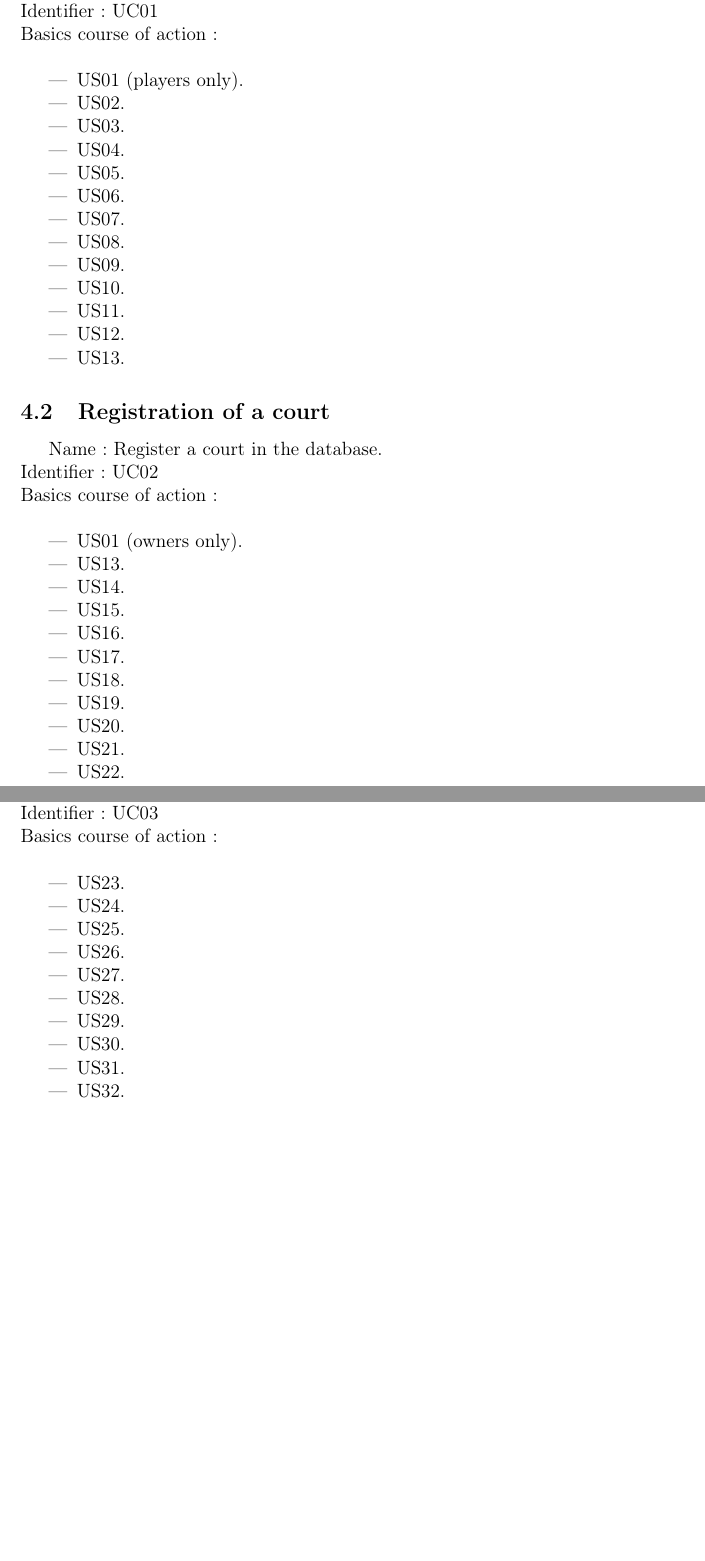
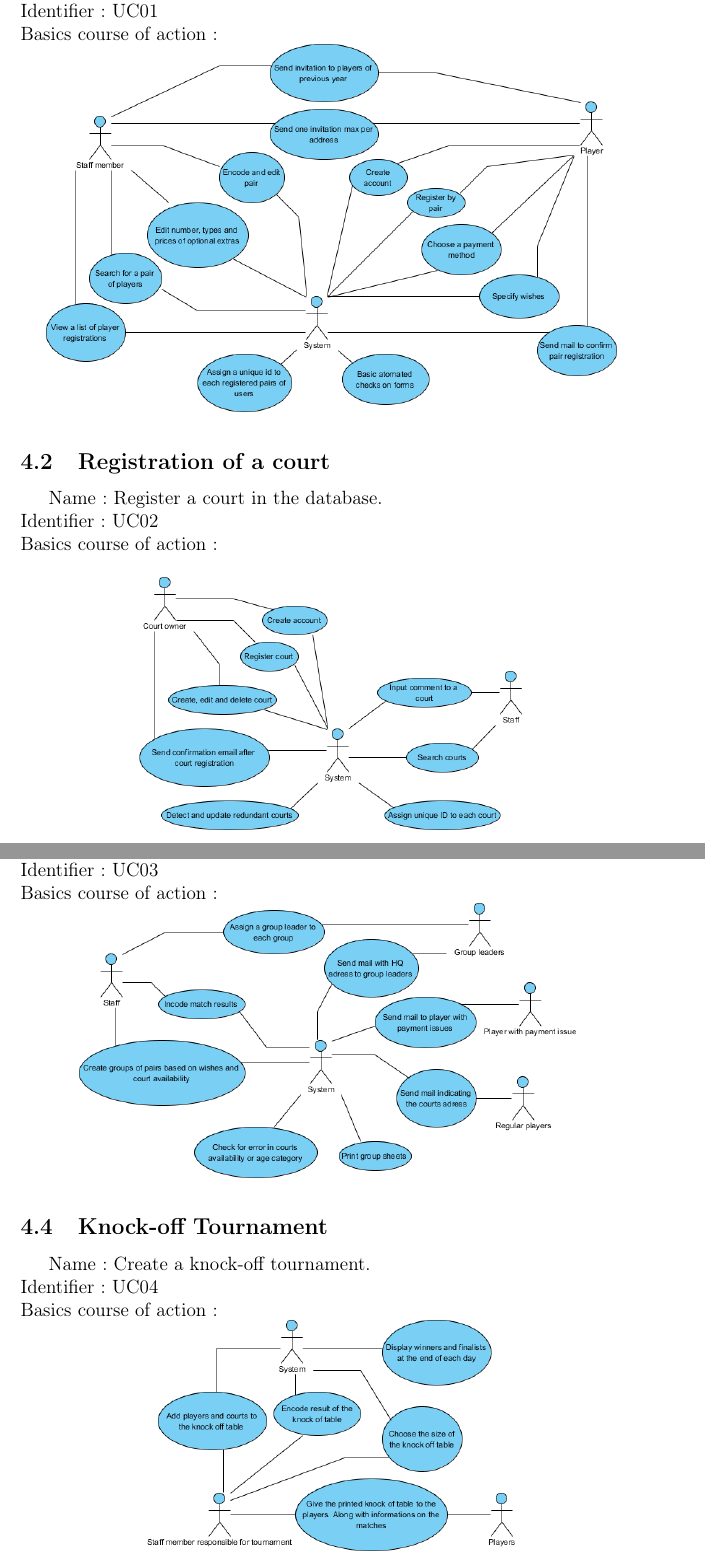
Before and after one commit to fthuin/software_engineering_project, a LaTeX document (LaTeX/Main.tex, which reads LaTeX/dev_methodolody.tex): two parts of pages 7 and 8 of 10 before the commit and two parts of pages 7 and 8 of 11 after it, joined at a grey line, cut so that both start at the same text, the shorter picture padded with empty space. Compiled offline with pdfLaTeX.

Commit message:
Added Use case diagram

```diff
--- a/LaTeX/dev_methodolody.tex
+++ b/LaTeX/dev_methodolody.tex
@@ -74,40 +74,16 @@ to have):
 Name : Register to the tournament. \newline
 Identifier : UC01 \newline
 Basics course of action : \newline
-\begin{itemize}
-	\item US01 (players only).
-	\item US02.
-	\item US03.
-	\item US04.
-	\item US05.
-	\item US06.
-	\item US07.
-	\item US08.
-	\item US09.
-	\item US10.
-	\item US11.
-	\item US12.
-	\item US13.
-\end{itemize}
+\centerline{\includegraphics[scale=0.6]{PlayerRegistration}}
+
 
 \subsection{Registration of a court}
 
 Name : Register a court in the database. \newline
 Identifier : UC02 \newline
 Basics course of action : \newline
-\begin{itemize}
-	\item US01 (owners only).
-	\item US13.
-	\item US14.
-	\item US15.
-	\item US16.
-	\item US17.
-	\item US18.
-	\item US19.
-	\item US20.
-	\item US21.
-	\item US22.
-\end{itemize}
+\\
+\centerline{\includegraphics[scale=0.6]{CourtOwnerRegistration}}
 
 
 \subsection{Creation of a group}
@@ -115,18 +91,15 @@ Basics course of action : \newline
 Name : Create a group of players. \newline
 Identifier : UC03 \newline
 Basics course of action : \newline
-\begin{itemize}
-	\item US23.
-	\item US24.
-	\item US25.
-	\item US26.
-	\item US27.
-	\item US28.
-	\item US29.
-	\item US30.
-	\item US31.
-	\item US32.
-\end{itemize}
+\centerline{\includegraphics[scale=0.6]{GroupCreation}}
+
+\subsection{Knock-off Tournament}
+
+Name : Create a knock-off tournament. \newline
+Identifier : UC04 \newline
+Basics course of action : \newline
+\centerline{\includegraphics[scale=0.6]{KnockOffTournament}}
+
 \subsection{Activity diagrams}
 \todo[inline]{A faire pour le 25 septembre\ldots}
 \section{Initial planning}
```
Also changed, not shown: LaTeX/res/CourtOwnerRegistration.png (added), LaTeX/res/GroupCreation.png (added), LaTeX/res/KnockOffTournament.png (added), LaTeX/res/PlayerRegistration.png (added).
